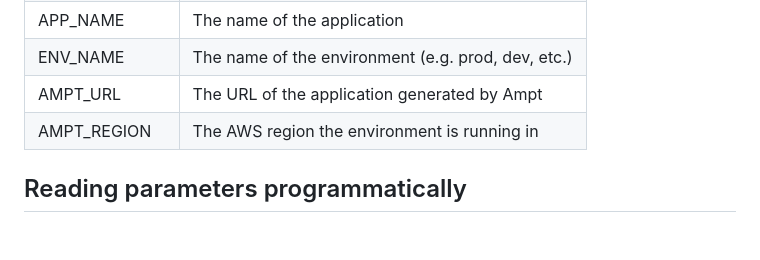
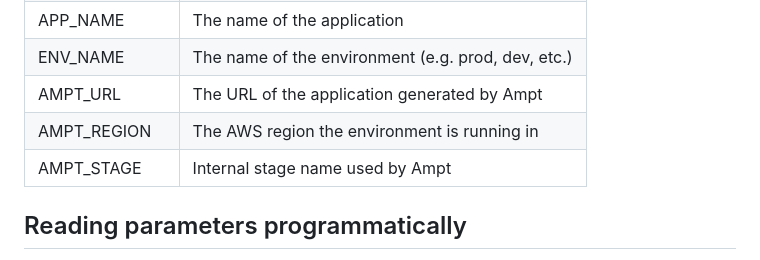
Before and after one commit to getampt/docs, a Markdown page: parameters.md, the part around the change. GitHub-like rendering; blank space fills up the shorter version.

Commit message:
add AMPT_STAGE to reserved params in params docs (#91)

```diff
--- a/parameters.md
+++ b/parameters.md
@@ -31,6 +31,7 @@ Ampt reserves some of the keys that are automatically populated by our runtime.
 | ENV_NAME     | The name of the environment (e.g. prod, dev, etc.) |
 | AMPT_URL     | The URL of the application generated by Ampt       |
 | AMPT_REGION  | The AWS region the environment is running in       |
+| AMPT_STAGE   | Internal stage name used by Ampt                   |
 
 ## Reading parameters programmatically
 
```
